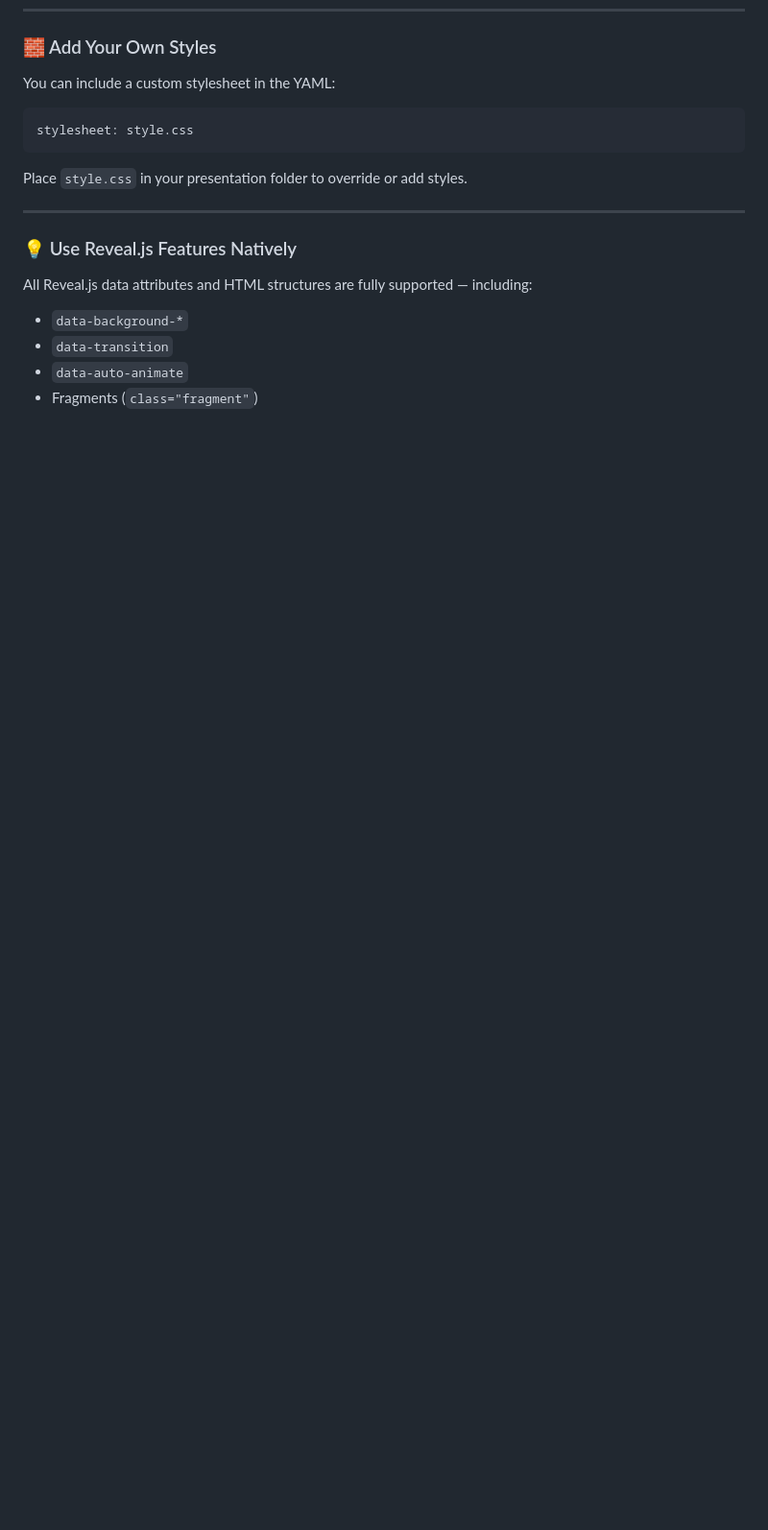
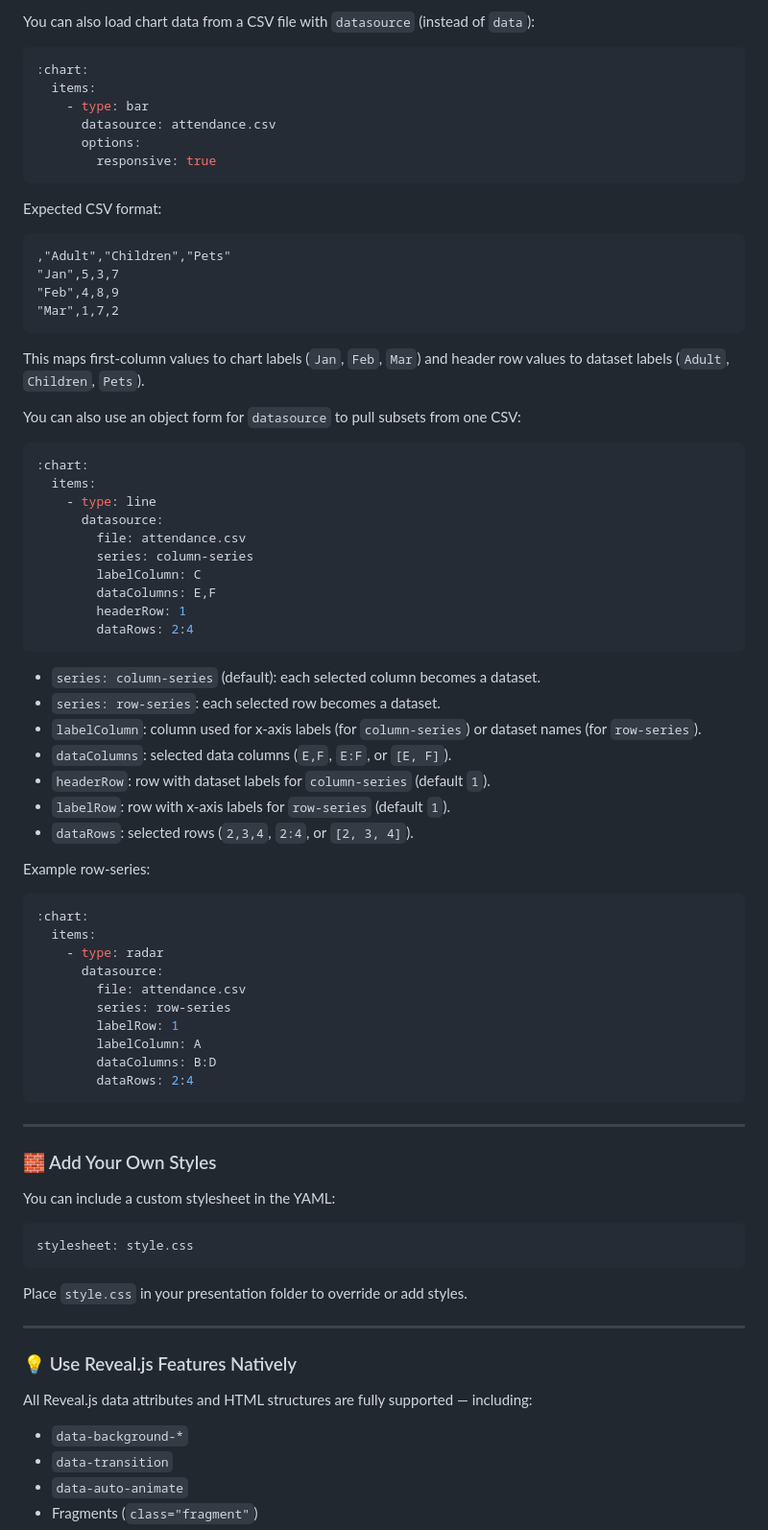
Before and after one commit to fiforms/revelation, a Markdown page: doc/REFERENCE.md, the part around one of its changes. Shown at 96% size. Rendered like a GitHub page; blank space fills up the shorter version.

Commit message:
Documented reveal-chart integration

````diff
--- a/doc/REFERENCE.md
+++ b/doc/REFERENCE.md
@@ -990,3 +1070,65 @@ REVELation automatically includes these Reveal.js plugins:
+You can also load chart data from a CSV file with `datasource` (instead of `data`):
+
+```yaml
+:chart:
+  items:
+    - type: bar
+      datasource: attendance.csv
+      options:
+        responsive: true
+```
+
+Expected CSV format:
+
+```csv
+,"Adult","Children","Pets"
+"Jan",5,3,7
+"Feb",4,8,9
+"Mar",1,7,2
+```
+
+This maps first-column values to chart labels (`Jan`, `Feb`, `Mar`) and header row values to dataset labels (`Adult`, `Children`, `Pets`).
+
+You can also use an object form for `datasource` to pull subsets from one CSV:
+
+```yaml
+:chart:
+  items:
+    - type: line
+      datasource:
+        file: attendance.csv
+        series: column-series
+        labelColumn: C
+        dataColumns: E,F
+        headerRow: 1
+        dataRows: 2:4
+```
+
+- `series: column-series` (default): each selected column becomes a dataset.
+- `series: row-series`: each selected row becomes a dataset.
+- `labelColumn`: column used for x-axis labels (for `column-series`) or dataset names (for `row-series`).
+- `dataColumns`: selected data columns (`E,F`, `E:F`, or `[E, F]`).
+- `headerRow`: row with dataset labels for `column-series` (default `1`).
+- `labelRow`: row with x-axis labels for `row-series` (default `1`).
+- `dataRows`: selected rows (`2,3,4`, `2:4`, or `[2, 3, 4]`).
+
+Example row-series:
+
+```yaml
+:chart:
+  items:
+    - type: radar
+      datasource:
+        file: attendance.csv
+        series: row-series
+        labelRow: 1
+        labelColumn: A
+        dataColumns: B:D
+        dataRows: 2:4
+```
+
+---
+
 ### 🧱 Add Your Own Styles
 
 You can include a custom stylesheet in the YAML:
````
Also changed, not shown: other parts of doc/REFERENCE.md (+80 -0 lines).
